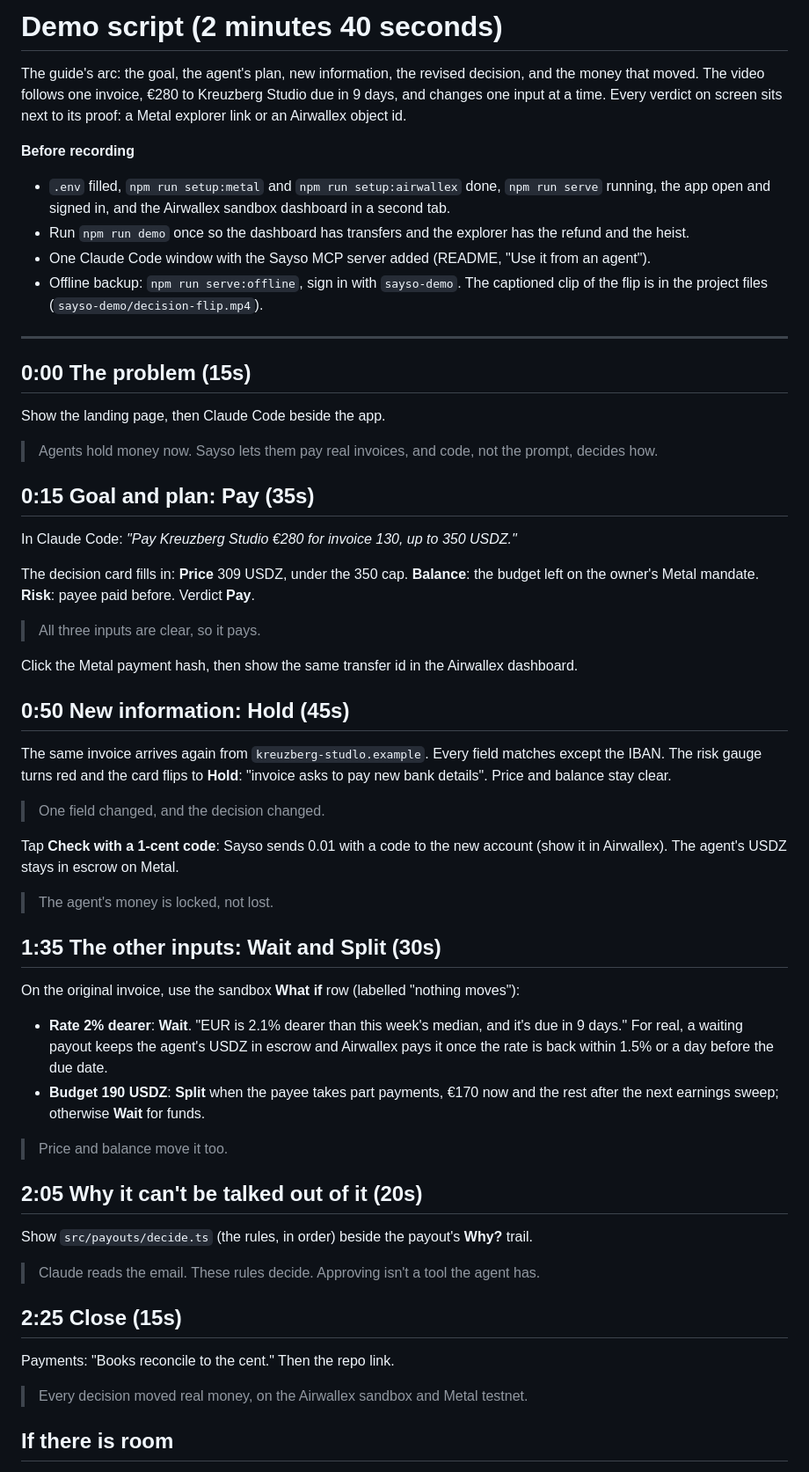
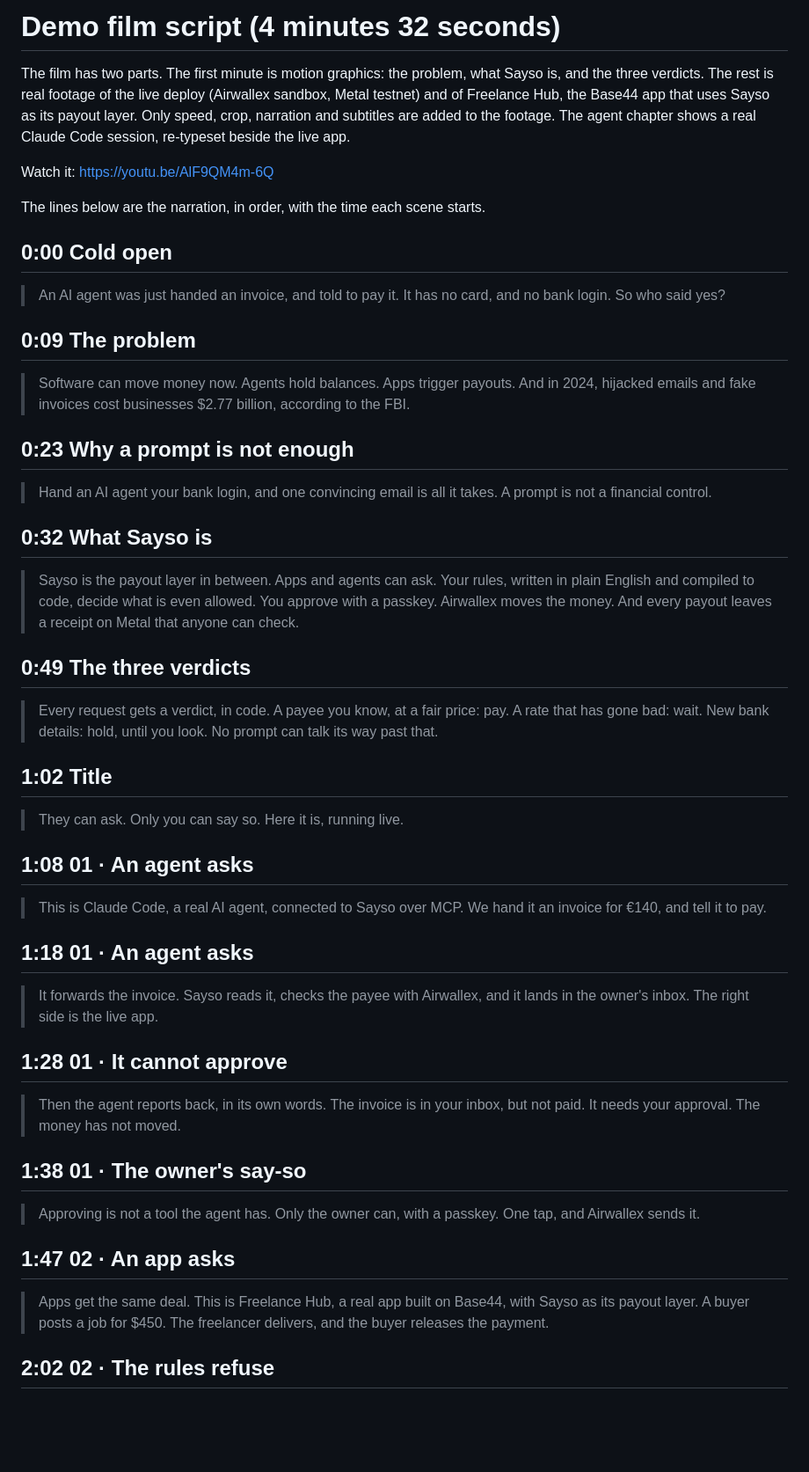
Before and after one commit to nice-bills/Sayso, a Markdown page: docs/DEMO-SCRIPT.md, the part around one of its changes. Shown at 88% size. Drawn GitHub-style; blank space fills up the shorter version.

```diff
--- a/docs/DEMO-SCRIPT.md
+++ b/docs/DEMO-SCRIPT.md
@@ -1,60 +1,54 @@
-# Demo script (2 minutes 40 seconds)
+# Demo film script (4 minutes 32 seconds)
 
-The guide's arc: the goal, the agent's plan, new information, the revised decision, and the money that moved. The video follows one invoice, €280 to Kreuzberg Studio due in 9 days, and changes one input at a time. Every verdict on screen sits next to its proof: a Metal explorer link or an Airwallex object id.
+The film has two parts. The first minute is motion graphics: the problem, what Sayso is, and the three verdicts. The rest is real footage of the live deploy (Airwallex sandbox, Metal testnet) and of Freelance Hub, the Base44 app that uses Sayso as its payout layer. Only speed, crop, narration and subtitles are added to the footage. The agent chapter shows a real Claude Code session, re-typeset beside the live app.
 
-**Before recording**
-- `.env` filled, `npm run setup:metal` and `npm run setup:airwallex` done, `npm run serve` running, the app open and signed in, and the Airwallex sandbox dashboard in a second tab.
-- Run `npm run demo` once so the dashboard has transfers and the explorer has the refund and the heist.
-- One Claude Code window with the Sayso MCP server added (README, "Use it from an agent").
-- Offline backup: `npm run serve:offline`, sign in with `sayso-demo`. The captioned clip of the flip is in the project files (`sayso-demo/decision-flip.mp4`).
+Watch it: https://youtu.be/AlF9QM4m-6Q
 
----
+The lines below are the narration, in order, with the time each scene starts.
 
-## 0:00 The problem (15s)
+## 0:00 Cold open
 
-Show the landing page, then Claude Code beside the app.
+> An AI agent was just handed an invoice, and told to pay it. It has no card, and no bank login. So who said yes?
 
-> Agents hold money now. Sayso lets them pay real invoices, and code, not the prompt, decides how.
+## 0:09 The problem
 
-## 0:15 Goal and plan: Pay (35s)
+> Software can move money now. Agents hold balances. Apps trigger payouts. And in 2024, hijacked emails and fake invoices cost businesses $2.77 billion, according to the FBI.
 
-In Claude Code: *"Pay Kreuzberg Studio €280 for invoice 130, up to 350 USDZ."*
+## 0:23 Why a prompt is not enough
 
-The decision card fills in: **Price** 309 USDZ, under the 350 cap. **Balance**: the budget left on the owner's Metal mandate. **Risk**: payee paid before. Verdict **Pay**.
+> Hand an AI agent your bank login, and one convincing email is all it takes. A prompt is not a financial control.
 
-> All three inputs are clear, so it pays.
+## 0:32 What Sayso is
 
-Click the Metal payment hash, then show the same transfer id in the Airwallex dashboard.
+> Sayso is the payout layer in between. Apps and agents can ask. Your rules, written in plain English and compiled to code, decide what is even allowed. You approve with a passkey. Airwallex moves the money. And every payout leaves a receipt on Metal that anyone can check.
 
-## 0:50 New information: Hold (45s)
+## 0:49 The three verdicts
 
-The same invoice arrives again from `kreuzberg-studlo.example`. Every field matches except the IBAN. The risk gauge turns red and the card flips to **Hold**: "invoice asks to pay new bank details". Price and balance stay clear.
+> Every request gets a verdict, in code. A payee you know, at a fair price: pay. A rate that has gone bad: wait. New bank details: hold, until you look. No prompt can talk its way past that.
 
-> One field changed, and the decision changed.
+## 1:02 Title
 
-Tap **Check with a 1-cent code**: Sayso sends 0.01 with a code to the new account (show it in Airwallex). The agent's USDZ stays in escrow on Metal.
+> They can ask. Only you can say so. Here it is, running live.
 
-> The agent's money is locked, not lost.
+## 1:08 01 · An agent asks
 
-## 1:35 The other inputs: Wait and Split (30s)
+> This is Claude Code, a real AI agent, connected to Sayso over MCP. We hand it an invoice for €140, and tell it to pay.
 
-On the original invoice, use the sandbox **What if** row (labelled "nothing moves"):
-- **Rate 2% dearer**: **Wait**. "EUR is 2.1% dearer than this week's median, and it's due in 9 days." For real, a waiting payout keeps the agent's USDZ in escrow and Airwallex pays it once the rate is back within 1.5% or a day before the due date.
-- **Budget 190 USDZ**: **Split** when the payee takes part payments, €170 now and the rest after the next earnings sweep; otherwise **Wait** for funds.
+## 1:18 01 · An agent asks
 
-> Price and balance move it too.
+> It forwards the invoice. Sayso reads it, checks the payee with Airwallex, and it lands in the owner's inbox. The right side is the live app.
 
-## 2:05 Why it can't be talked out of it (20s)
+## 1:28 01 · It cannot approve
 
-Show `src/payouts/decide.ts` (the rules, in order) beside the payout's **Why?** trail.
+> Then the agent reports back, in its own words. The invoice is in your inbox, but not paid. It needs your approval. The money has not moved.
 
-> Claude reads the email. These rules decide. Approving isn't a tool the agent has.
+## 1:38 01 · The owner's say-so
 
-## 2:25 Close (15s)
+> Approving is not a tool the agent has. Only the owner can, with a passkey. One tap, and Airwallex sends it.
 
-Payments: "Books reconcile to the cent." Then the repo link.
+## 1:47 02 · An app asks
 
-> Every decision moved real money, on the Airwallex sandbox and Metal testnet.
+> Apps get the same deal. This is Freelance Hub, a real app built on Base44, with Sayso as its payout layer. A buyer posts a job for $450. The freelancer delivers, and the buyer releases the payment.
 
-## If there is room
+## 2:02 02 · The rules refuse
 
```
Also changed, not shown: other parts of docs/DEMO-SCRIPT.md (+70 -4 lines), README.md (+4 -0 lines), docs/SUBMISSION.md (+1 -1 lines), docs/demo-thumbnail.jpg (added).
